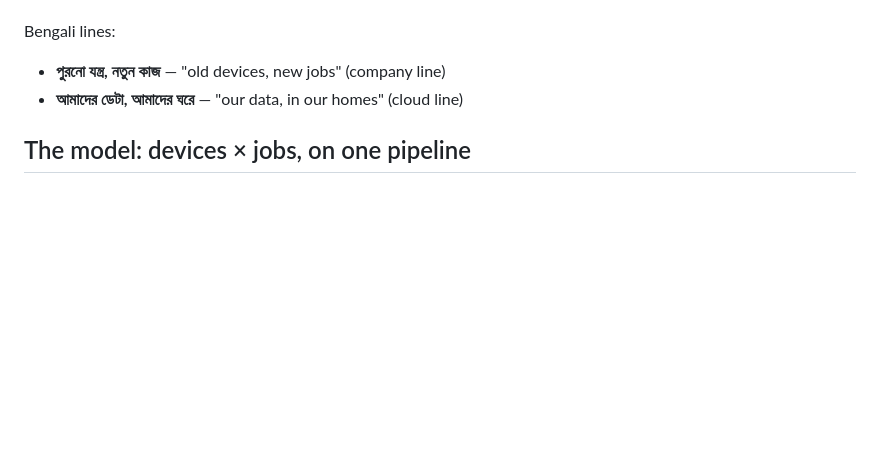
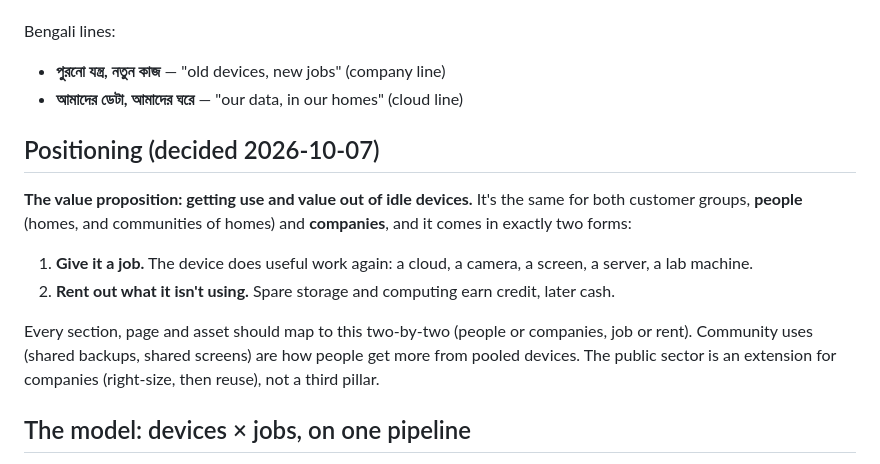
Before and after one commit to dholaikhal/site-ac, a Markdown page: docs/product-brief.md, the part around the change. Rendered like a GitHub page; blank space fills up the shorter version.

Commit message:
Brief and brand guide: positioning = value from idle devices, for people and companies, job or rent
Co-Authored-By: Claude Opus 5.5 <noreply@anthropic.com>

```diff
--- a/docs/product-brief.md
+++ b/docs/product-brief.md
@@ -9,6 +9,15 @@ amader.cloud gives idle consumer devices a second job. We collect old TV boxes,
 Bengali lines:
 - **পুরনো যন্ত্র, নতুন কাজ** — "old devices, new jobs" (company line)
 - **আমাদের ডেটা, আমাদের ঘরে** — "our data, in our homes" (cloud line)
+
+## Positioning (decided 2026-10-07)
+
+**The value proposition: getting use and value out of idle devices.** It's the same for both customer groups, **people** (homes, and communities of homes) and **companies**, and it comes in exactly two forms:
+
+1. **Give it a job.** The device does useful work again: a cloud, a camera, a screen, a server, a lab machine.
+2. **Rent out what it isn't using.** Spare storage and computing earn credit, later cash.
+
+Every section, page and asset should map to this two-by-two (people or companies, job or rent). Community uses (shared backups, shared screens) are how people get more from pooled devices. The public sector is an extension for companies (right-size, then reuse), not a third pillar.
 
 ## The model: devices × jobs, on one pipeline
 
```
Also changed, not shown: marketing/brand.md (+2 -0 lines).
